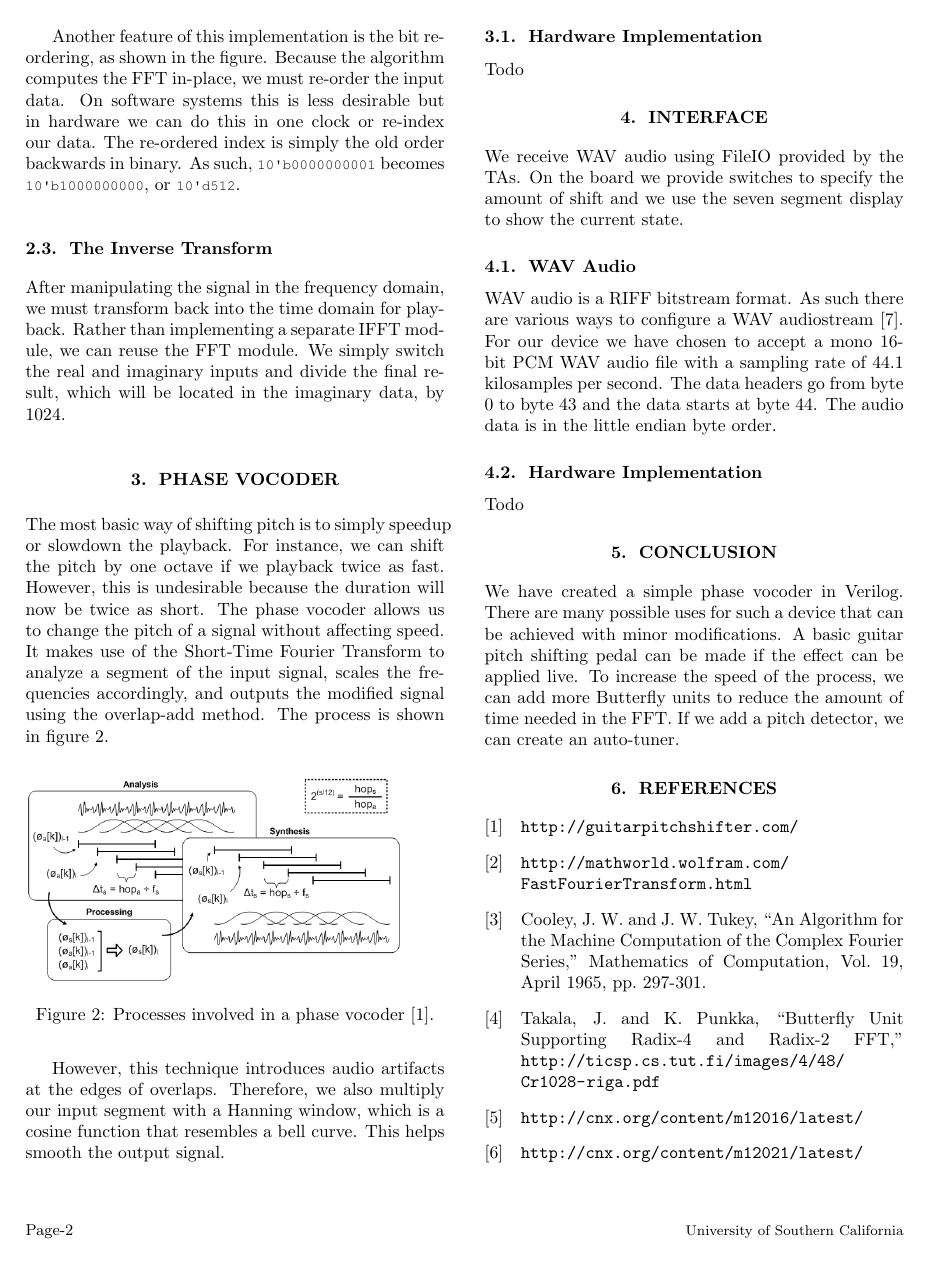
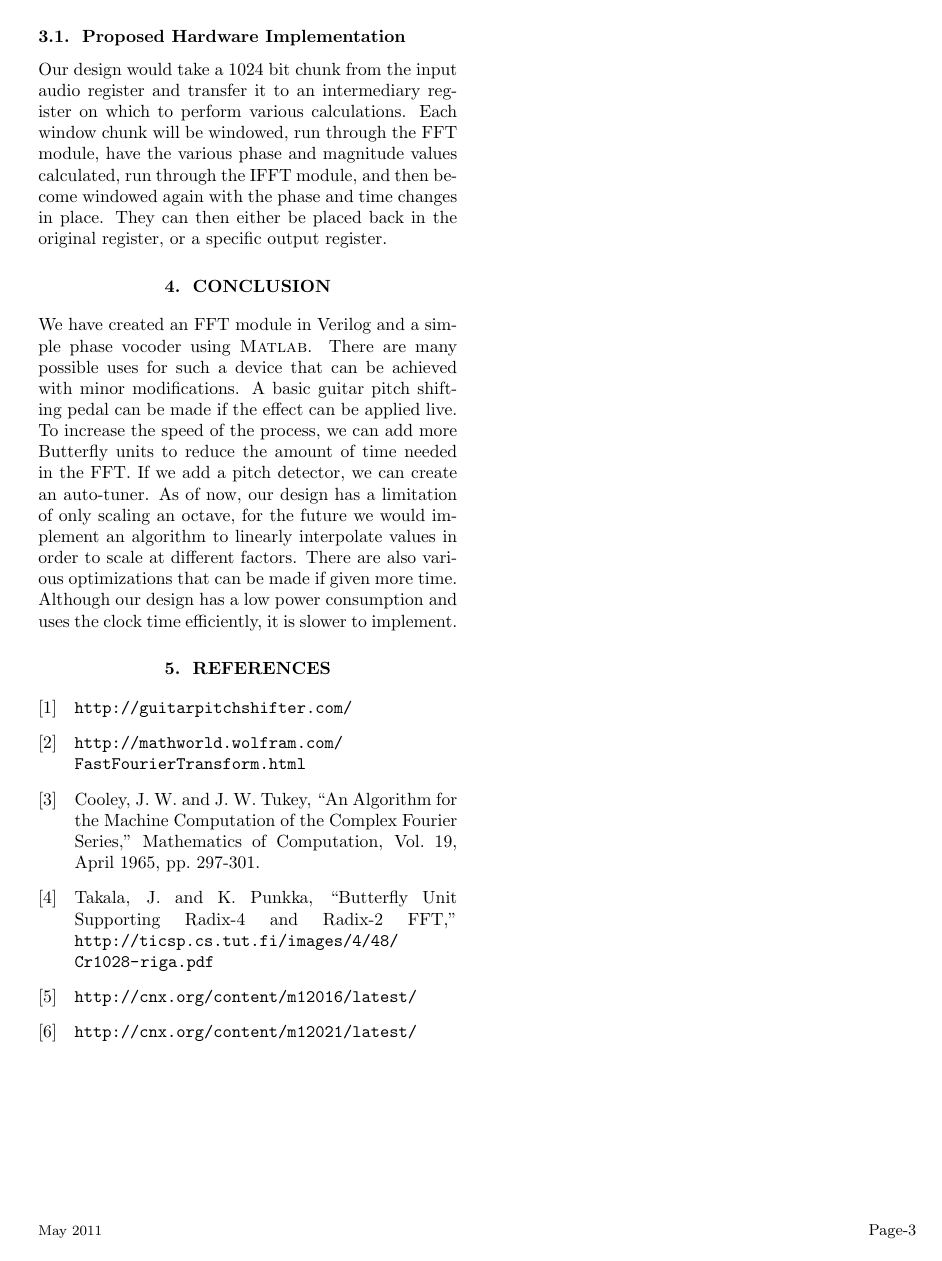
Before and after one commit to unregistered/veritune, a LaTeX paper (report/report.tex): page 2 of 3 before the commit and page 3 of 3 after it. Compiled offline with pdfLaTeX.

Commit message:
I think this completes this journey.

```diff
--- a/report/report.tex
+++ b/report/report.tex
@@ -132,33 +165,25 @@ escapeinside={\%*}{*)}          % if you want to add a comment within your code
   segment with a Hanning window, which is a cosine function that resembles a bell curve.  This helps smooth the output
   signal.
 
-  \subsection{Hardware Implementation}
-  Todo
+  \subsection{Proposed Hardware Implementation}
+  Our design would take a 1024 bit chunk from the input audio register and transfer it to an intermediary register on which to perform
+  various calculations. Each window chunk will be windowed, run through the FFT module, have the various phase and magnitude values
+  calculated, run through the IFFT module, and then become windowed again with the phase and time changes in place. They can then either
+  be placed back in the original register, or a specific output register.
 
 %
 %
-% Top level stuff
+% Conclusion
 %
 %
-\section{Interface}
-  We receive WAV audio using FileIO provided by the TAs. On the board we provide switches to specify the amount of shift
-  and we use the seven segment display to show the current state.
-
-  \subsection{WAV Audio}
-  WAV audio is a RIFF bitstream format.  As such there are various ways to configure a WAV audiostream \cite{bib:wav}.
-  For our device we have chosen to accept a mono 16-bit PCM WAV audio file with a sampling rate of 44.1 kilosamples per second.
-  The data headers go from byte 0 to byte 43 and the data starts at byte 44.  The audio data is in the little endian byte order.
-
-  \subsection{Hardware Implementation}
-  Todo
-
-
-%
 \section{Conclusion}
-We have created a simple phase vocoder in Verilog. There are many possible uses for such a device that can be achieved
+We have created an FFT module in Verilog and a simple phase vocoder using \textsc{Matlab}. There are many possible uses for such a device that can be achieved
 with minor modifications. A basic guitar pitch shifting pedal can be made if the effect can be applied live.
 To increase the speed of the process, we can add more Butterfly units to reduce the amount of time needed in the FFT.
-If we add a pitch detector, we can create an auto-tuner.
+If we add a pitch detector, we can create an auto-tuner. As of now, our design has a limitation of only scaling an octave, for the future
+we would implement an algorithm to linearly interpolate values in order to scale at different factors. There are also various optimizations
+that can be made if given more time. Although our design has a low power consumption and uses the clock time efficiently, it is slower
+to implement.
 
 \bibliographystyle{IEEEbib}
 \begin{thebibliography}{10}
```
Also changed, not shown: report/images/nexys2io.pdf (added), report/report.tex (42 more changed lines), 9 other files.
